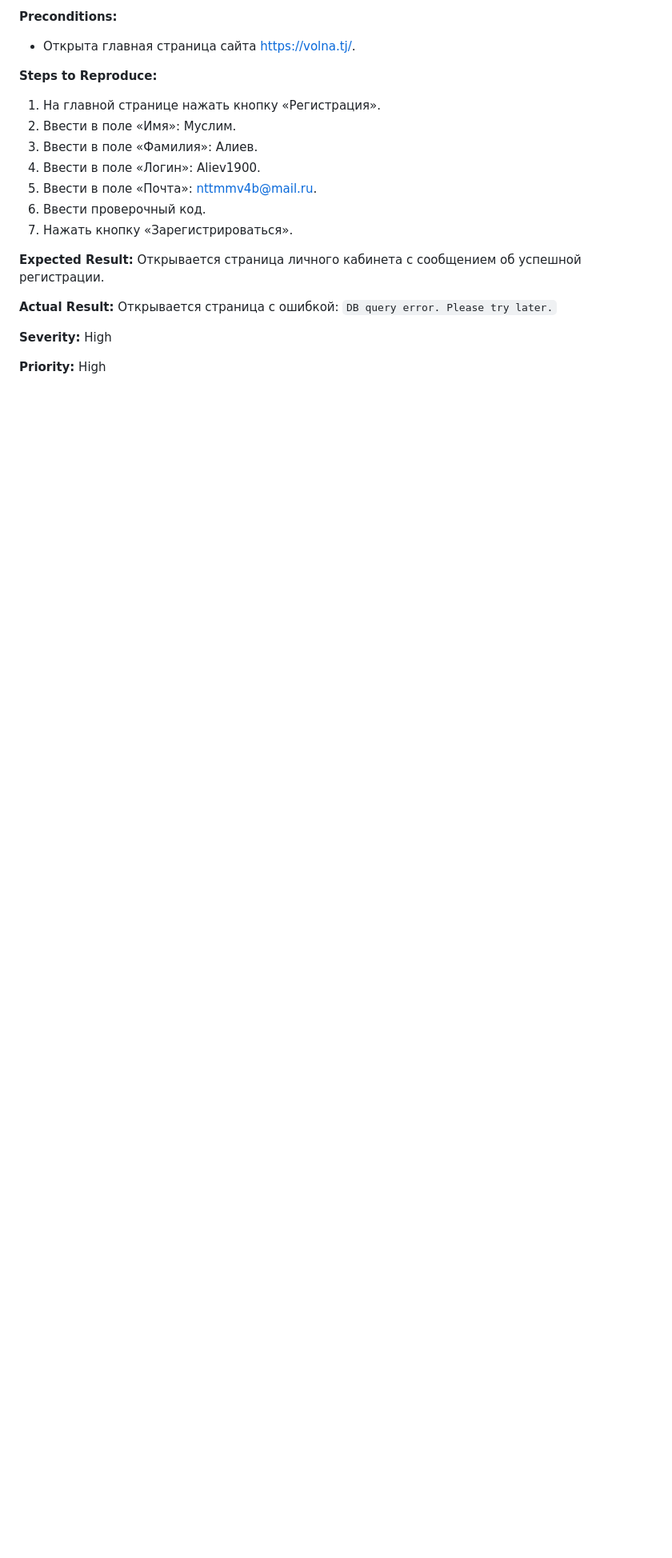
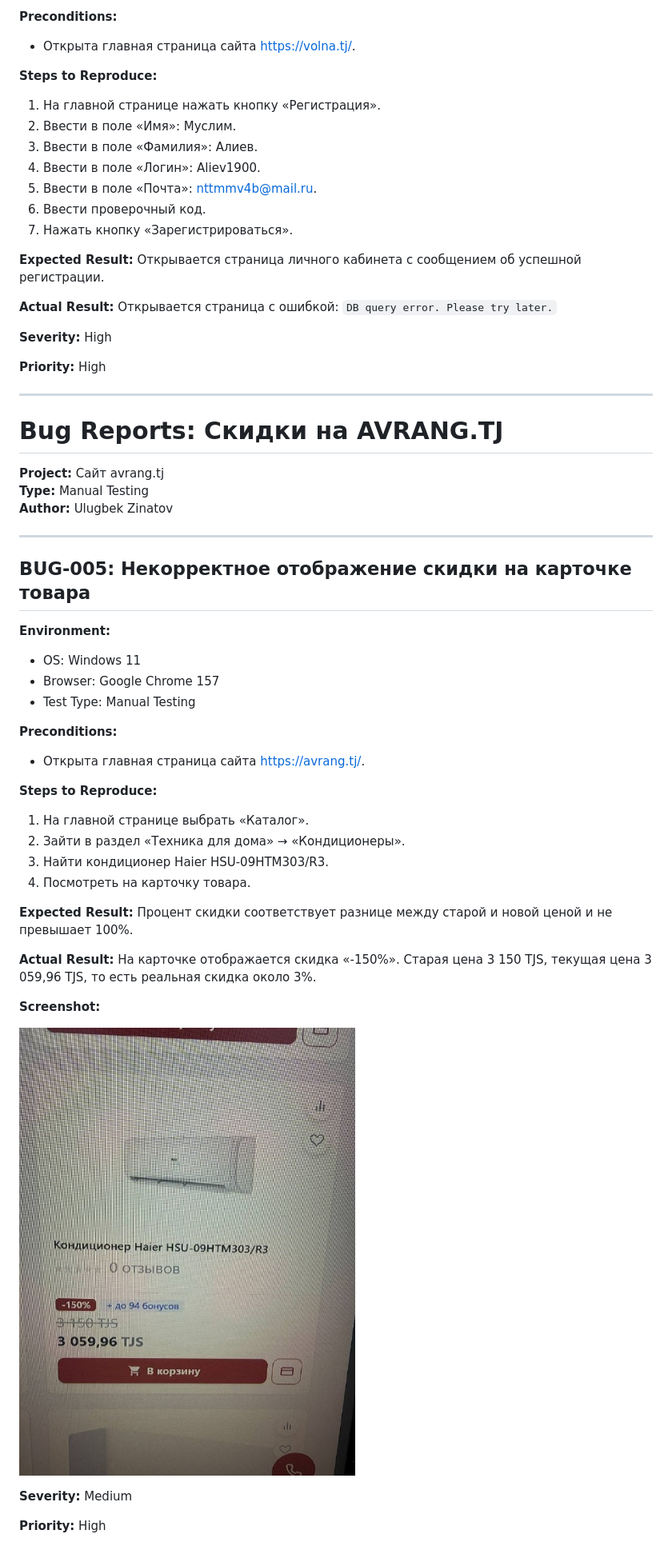
Before and after one commit to 1KhanLee/QA-Portfolio, a Markdown page: Manual-Testing/Bug-Reports.md, the part around the change. Shown at 80% size. GitHub-like rendering; pictures changed too: Manual-Testing/screenshots/bug-005-avrang-discount-150.jpg (added); blank space fills up the shorter version.

Commit message:
Add BUG-005: некорректная скидка -150% на avrang.tj (#5)
Claude-Session: https://claude.ai/code/session_01HLMVoygFrkH6Sh1VJ5QuqP

Co-authored-by: Claude <noreply@anthropic.com>

```diff
--- a/Manual-Testing/Bug-Reports.md
+++ b/Manual-Testing/Bug-Reports.md
@@ -130,3 +130,44 @@
 **Severity:** High
 
 **Priority:** High
+
+
+---
+
+# Bug Reports: Скидки на AVRANG.TJ
+
+**Project:** Сайт avrang.tj
+**Type:** Manual Testing
+**Author:** Ulugbek Zinatov
+
+---
+
+## BUG-005: Некорректное отображение скидки на карточке товара
+
+**Environment:**
+- OS: Windows 11
+- Browser: Google Chrome 157
+- Test Type: Manual Testing
+
+**Preconditions:**
+- Открыта главная страница сайта https://avrang.tj/.
+
+**Steps to Reproduce:**
+1. На главной странице выбрать «Каталог».
+2. Зайти в раздел «Техника для дома» → «Кондиционеры».
+3. Найти кондиционер Haier HSU-09HTM303/R3.
+4. Посмотреть на карточку товара.
+
+**Expected Result:**
+Процент скидки соответствует разнице между старой и новой ценой и не превышает 100%.
+
+**Actual Result:**
+На карточке отображается скидка «-150%». Старая цена 3 150 TJS, текущая цена 3 059,96 TJS, то есть реальная скидка около 3%.
+
+**Screenshot:**
+
+![Скидка -150% на карточке товара](screenshots/bug-005-avrang-discount-150.jpg)
+
+**Severity:** Medium
+
+**Priority:** High
```
